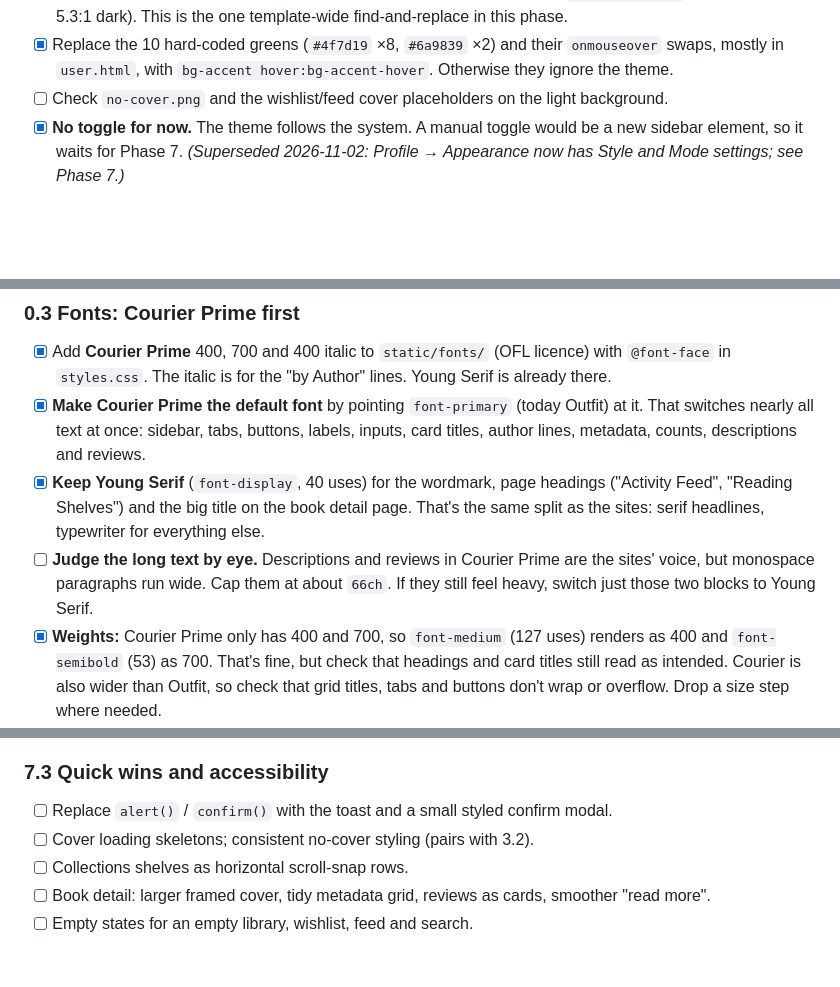
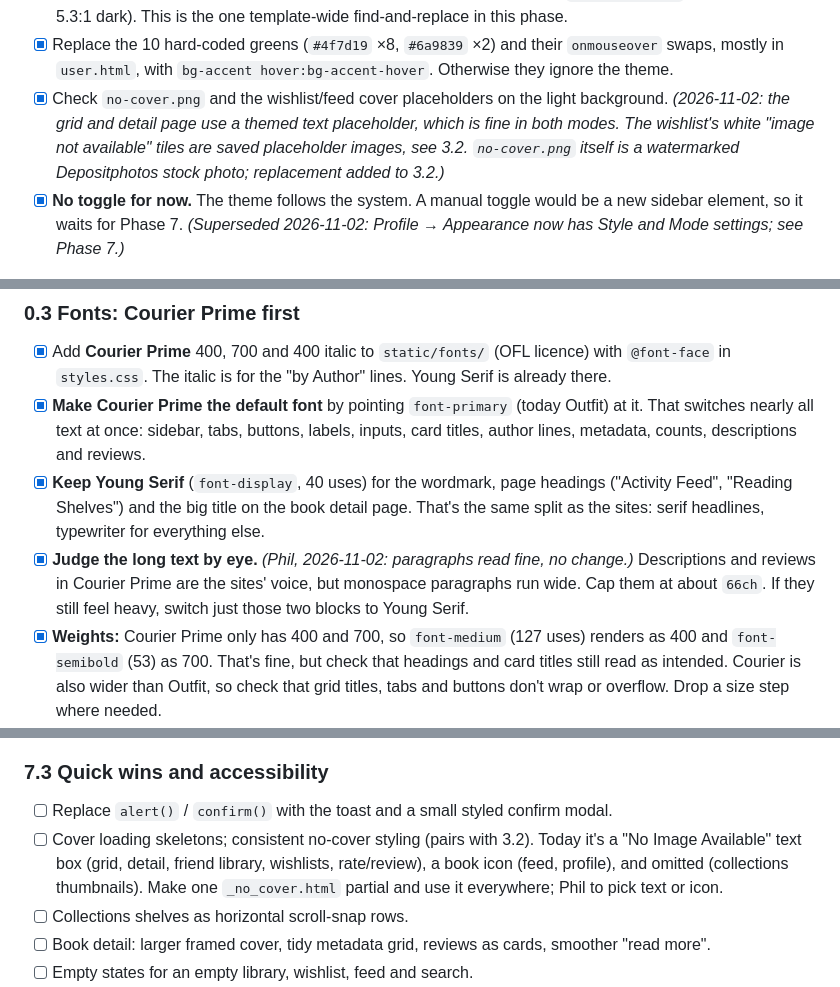
Before and after one commit to philcifone/libaraxia, a Markdown page: ROADMAP.md, 3 parts joined by grey strips. Rendered like a GitHub page; blank space fills up the shorter version.

Commit message:
ROADMAP: Phase 0/1 checks done, no-cover.png replacement, placeholder note

```diff
--- a/ROADMAP.md
+++ b/ROADMAP.md
@@ -78,14 +78,14 @@ A few small bug fixes ride along (0.6). They fix how existing elements behave; t
 
 - [x] **Text on coloured buttons:** today it's `text-white` / `text-content-primary`. Once `white` follows the theme, that text would be dark-on-green in light mode and light-on-green in dark mode, and the dark-mode version fails contrast (about 2.2:1). Switch text on accent and red fills to `text-on-accent` (about 4.6:1 light, 5.3:1 dark). This is the one template-wide find-and-replace in this phase.
 - [x] Replace the 10 hard-coded greens (`#4f7d19` ×8, `#6a9839` ×2) and their `onmouseover` swaps, mostly in `user.html`, with `bg-accent hover:bg-accent-hover`. Otherwise they ignore the theme.
-- [ ] Check `no-cover.png` and the wishlist/feed cover placeholders on the light background.
+- [x] Check `no-cover.png` and the wishlist/feed cover placeholders on the light background. *(2026-11-02: the grid and detail page use a themed text placeholder, which is fine in both modes. The wishlist's white "image not available" tiles are saved placeholder images, see 3.2. `no-cover.png` itself is a watermarked Depositphotos stock photo; replacement added to 3.2.)*
 - [x] **No toggle for now.** The theme follows the system. A manual toggle would be a new sidebar element, so it waits for Phase 7. *(Superseded 2026-11-02: Profile → Appearance now has Style and Mode settings; see Phase 7.)*
 
 ### 0.3 Fonts: Courier Prime first
 - [x] Add **Courier Prime** 400, 700 and 400 italic to `static/fonts/` (OFL licence) with `@font-face` in `styles.css`. The italic is for the "by Author" lines. Young Serif is already there.
 - [x] **Make Courier Prime the default font** by pointing `font-primary` (today Outfit) at it. That switches nearly all text at once: sidebar, tabs, buttons, labels, inputs, card titles, author lines, metadata, counts, descriptions and reviews.
 - [x] **Keep Young Serif** (`font-display`, 40 uses) for the wordmark, page headings ("Activity Feed", "Reading Shelves") and the big title on the book detail page. That's the same split as the sites: serif headlines, typewriter for everything else.
-- [ ] **Judge the long text by eye.** Descriptions and reviews in Courier Prime are the sites' voice, but monospace paragraphs run wide. Cap them at about `66ch`. If they still feel heavy, switch just those two blocks to Young Serif.
+- [x] **Judge the long text by eye.** *(Phil, 2026-11-02: paragraphs read fine, no change.)* Descriptions and reviews in Courier Prime are the sites' voice, but monospace paragraphs run wide. Cap them at about `66ch`. If they still feel heavy, switch just those two blocks to Young Serif.
 - [x] **Weights:** Courier Prime only has 400 and 700, so `font-medium` (127 uses) renders as 400 and `font-semibold` (53) as 700. That's fine, but check that headings and card titles still read as intended. Courier is also wider than Outfit, so check that grid titles, tabs and buttons don't wrap or overflow. Drop a size step where needed.
 - [x] Remove **Outfit** and **Crimson Pro**: the `@font-face` rules, the files in `static/fonts/`, and the two `@fontsource-variable/*` npm deps. No template links them directly. The wordmark keeps its text and spacing, in Young Serif.
 
@@ -357,7 +358,7 @@ A wishlist entry is a full `books` row plus a `wishlist` row. Today that's **260
 
 ### 7.3 Quick wins and accessibility
 - [ ] Replace `alert()` / `confirm()` with the toast and a small styled confirm modal.
-- [ ] Cover loading skeletons; consistent no-cover styling (pairs with 3.2).
+- [ ] Cover loading skeletons; consistent no-cover styling (pairs with 3.2). Today it's a "No Image Available" text box (grid, detail, friend library, wishlists, rate/review), a book icon (feed, profile), and omitted (collections thumbnails). Make one `_no_cover.html` partial and use it everywhere; Phil to pick text or icon.
 - [ ] Collections shelves as horizontal scroll-snap rows.
 - [ ] Book detail: larger framed cover, tidy metadata grid, reviews as cards, smoother "read more".
 - [ ] Empty states for an empty library, wishlist, feed and search.
```
Also changed, not shown: other parts of ROADMAP.md (+4 -3 lines).
